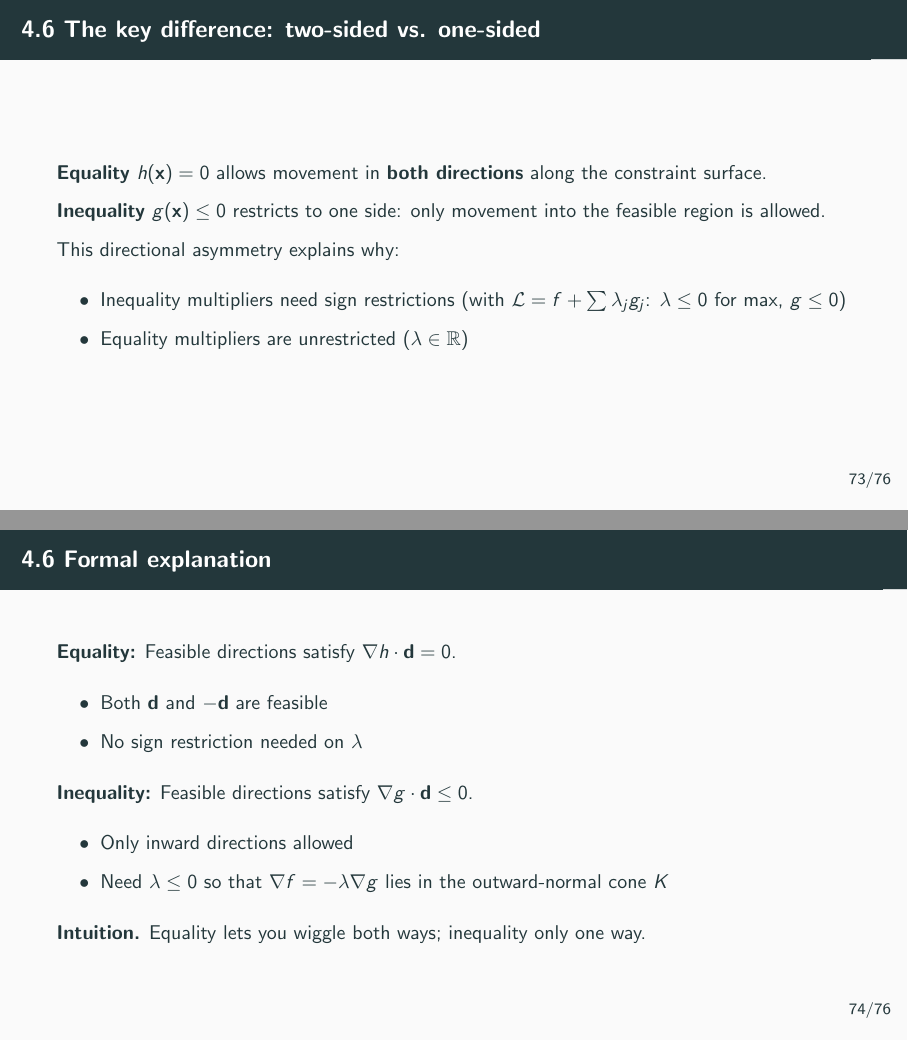
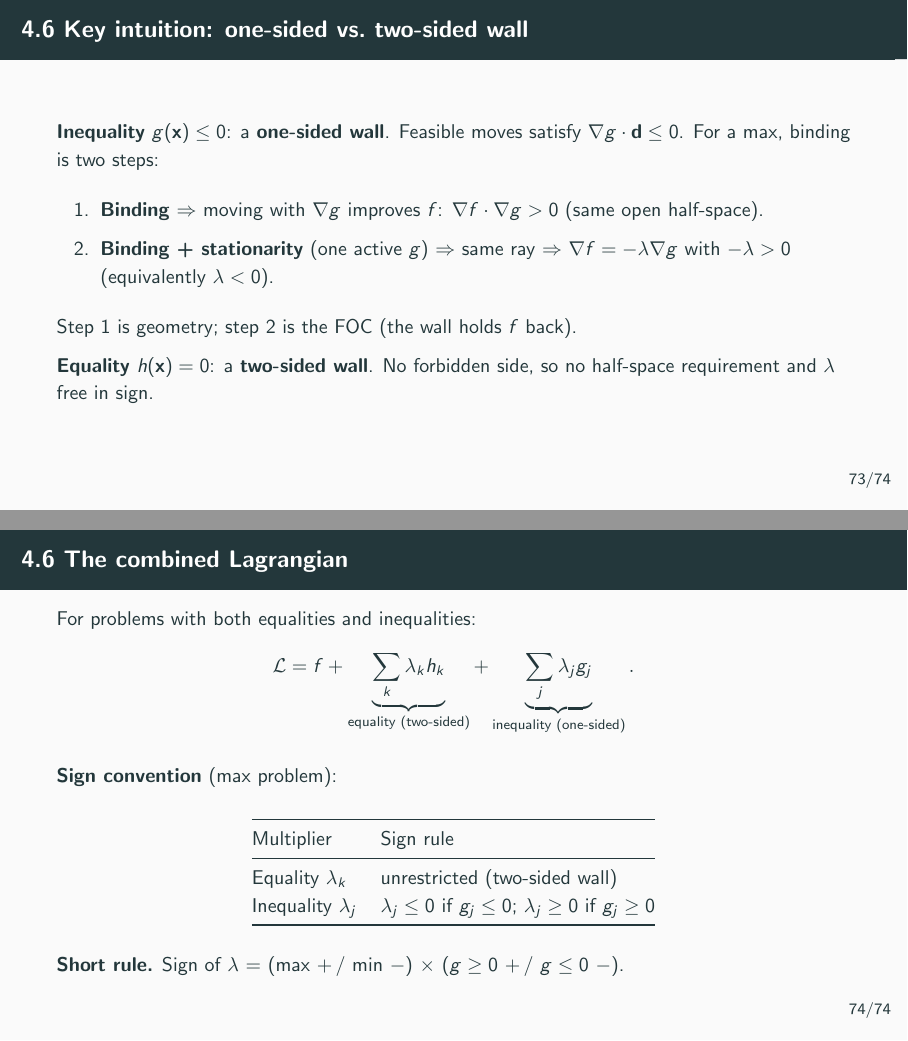
Before and after one commit to cliohsu1997/math_camp_2026, LaTeX slides (slides/day 4/day04_optimization.tex): pages 73 and 74 of 94 before the commit and pages 73 and 74 of 92 after it, joined at a grey line. Compiled offline with pdfLaTeX.

Commit message:
Clarify Day 4.6 binding: half-space then same-ray FOC.
Replace the equality-vs-inequality wall slides with a two-step max intuition (dot product, then lambda < 0) and keep the combined Lagrangian.

Co-authored-by: Cursor <cursoragent@cursor.com>

```diff
--- a/slides/day 4/day04_optimization.tex
+++ b/slides/day 4/day04_optimization.tex
@@ -1219,38 +1219,21 @@
 \section{4.6 --- Why Equality Multipliers Are Unrestricted}
 %==============================================================================
 
-\begin{frame}{4.6 The key difference: two-sided vs. one-sided}
-  \small
-  \textbf{Equality} $h(\mathbf{x}) = 0$ allows movement in \textbf{both directions} along the constraint surface.
-
-  \textbf{Inequality} $g(\mathbf{x}) \leq 0$ restricts to one side: only movement into the feasible region is allowed.
-
-  This directional asymmetry explains why:
-
-  \begin{itemize}
-    \item Inequality multipliers need sign restrictions (with $\mathcal{L}=f+\sum\lambda_j g_j$: $\lambda\leq 0$ for max, $g\leq 0$)
-
-    \item Equality multipliers are unrestricted ($\lambda \in \mathbb{R}$)
-  \end{itemize}
-\end{frame}
-
-\begin{frame}{4.6 Formal explanation}
-  \small
-  \textbf{Equality:} Feasible directions satisfy $\nabla h \cdot \mathbf{d} = 0$.
-
-  \begin{itemize}
-    \item Both $\mathbf{d}$ and $-\mathbf{d}$ are feasible
-
-    \item No sign restriction needed on $\lambda$
-  \end{itemize}
-
-  \textbf{Inequality:} Feasible directions satisfy $\nabla g \cdot \mathbf{d} \leq 0$.
-
-  \begin{itemize}
-    \item Only inward directions allowed
-
-    \item Need $\lambda \leq 0$ so that $\nabla f=-\lambda\nabla g$ lies in the outward-normal cone $K$
-  \end{itemize}
-
-  \textbf{Intuition.} Equality lets you wiggle both ways; inequality only one way.
-\end{frame}
+\begin{frame}{4.6 Key intuition: one-sided vs.\ two-sided wall}
+  \small
+  \textbf{Inequality} $g(\mathbf{x})\leq 0$: a \textbf{one-sided wall}.
+  Feasible moves satisfy $\nabla g\cdot\mathbf{d}\leq 0$.
+  For a max, binding is two steps:
+
+  \begin{enumerate}
+    \item \textbf{Binding} $\Rightarrow$ moving with $\nabla g$ improves $f$:
+      $\nabla f\cdot\nabla g>0$ (same open half-space).
+    \item \textbf{Binding + stationarity} (one active $g$)
+      $\Rightarrow$ same ray
+      $\Rightarrow$ $\nabla f=-\lambda\nabla g$ with $-\lambda>0$
+      (equivalently $\lambda<0$).
+  \end{enumerate}
+  Step 1 is geometry; step 2 is the FOC (the wall holds $f$ back).
+
+  \textbf{Equality} $h(\mathbf{x})=0$: a \textbf{two-sided wall}.
+  No forbidden side, so no half-space requirement and $\lambda$ free in sign.
@@ -1281,9 +1242,8 @@
 \begin{frame}{4.6 The combined Lagrangian}
   \small
   For problems with both equalities and inequalities:
-
-  \[
-    \mathcal{L} = f + \underbrace{\sum_k \lambda_k h_k}_{\text{equality}} + \underbrace{\sum_j \lambda_j g_j}_{\text{inequality}}.
+  \[
+    \mathcal{L} = f + \underbrace{\sum_k \lambda_k h_k}_{\text{equality (two-sided)}} + \underbrace{\sum_j \lambda_j g_j}_{\text{inequality (one-sided)}}.
   \]
 
   \textbf{Sign convention} (max problem):
@@ -1293,7 +1253,7 @@
       \toprule
       Multiplier & Sign rule \\
       \midrule
-      Equality $\lambda_k$ & \textbf{unrestricted} (explained in this section) \\
+      Equality $\lambda_k$ & unrestricted (two-sided wall) \\
       Inequality $\lambda_j$ & $\lambda_j \leq 0$ if $g_j \leq 0$; $\lambda_j \geq 0$ if $g_j \geq 0$ \\
       \bottomrule
     \end{tabular}
```
Also changed, not shown: slides/day 4/day04_optimization.pdf, slides/day 4/day04_optimization.tex (22 more changed lines).
